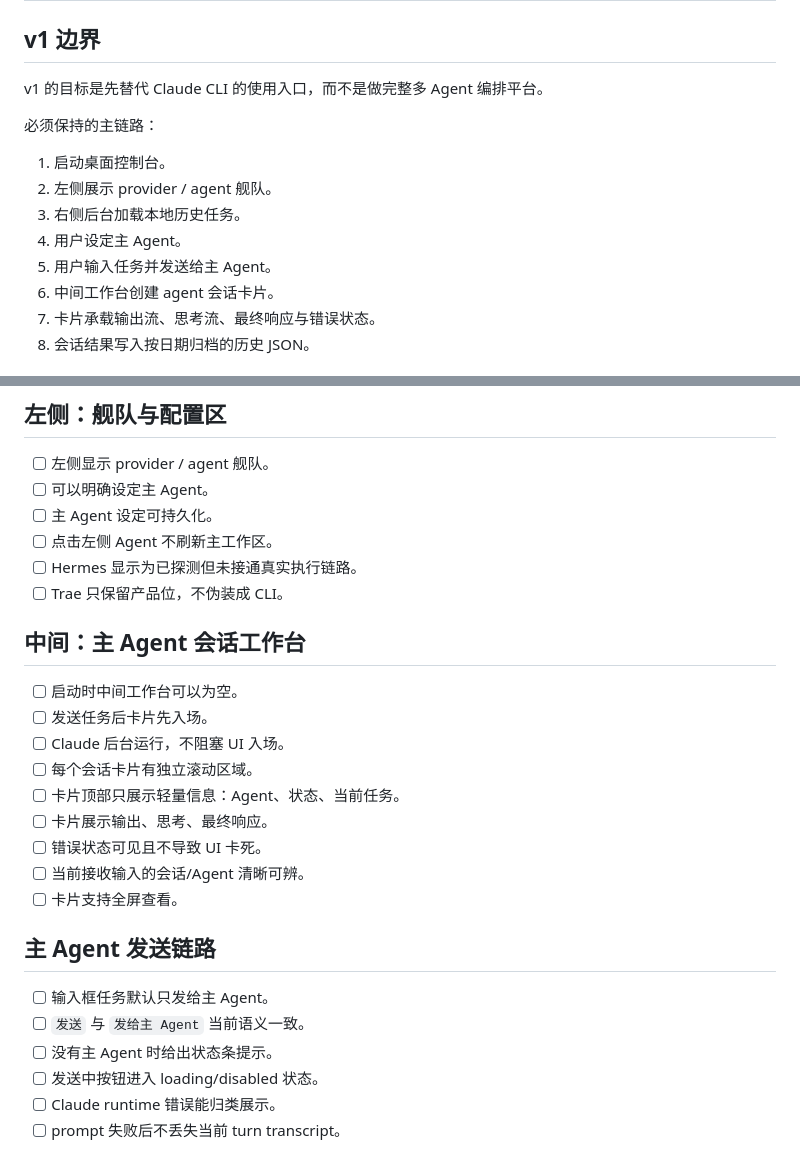
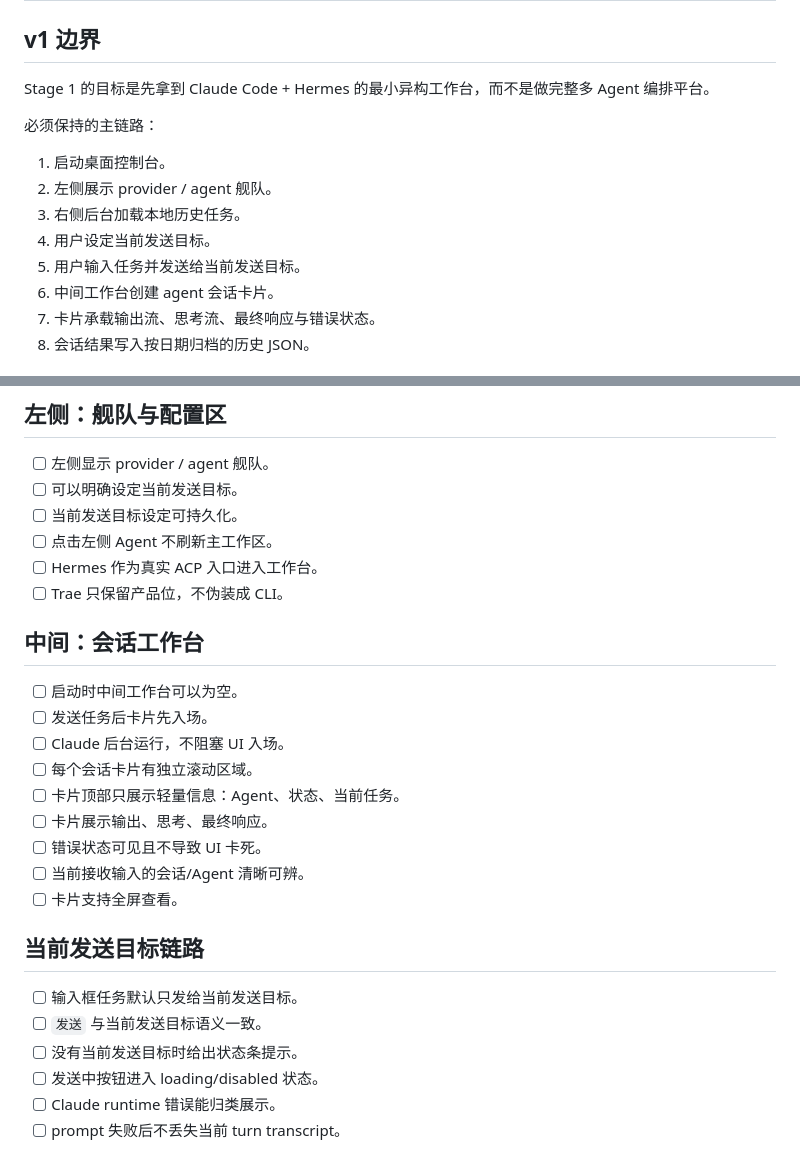
Before and after one commit to tianyamoon/LunaAgentOS, a Markdown page: docs/v1-acceptance.md, 2 parts joined by grey strips. Rendered like a GitHub page.

```diff
--- a/docs/v1-acceptance.md
+++ b/docs/v1-acceptance.md
@@ -2,15 +2,15 @@
 
 ## v1 边界
 
-v1 的目标是先替代 Claude CLI 的使用入口，而不是做完整多 Agent 编排平台。
+Stage 1 的目标是先拿到 Claude Code + Hermes 的最小异构工作台，而不是做完整多 Agent 编排平台。
 
 必须保持的主链路：
 
 1. 启动桌面控制台。
 2. 左侧展示 provider / agent 舰队。
 3. 右侧后台加载本地历史任务。
-4. 用户设定主 Agent。
-5. 用户输入任务并发送给主 Agent。
+4. 用户设定当前发送目标。
+5. 用户输入任务并发送给当前发送目标。
 6. 中间工作台创建 agent 会话卡片。
 7. 卡片承载输出流、思考流、最终响应与错误状态。
 8. 会话结果写入按日期归档的历史 JSON。
@@ -37,13 +37,13 @@ v1 的目标是先替代 Claude CLI 的使用入口，而不是做完整多 Agen
 ## 左侧：舰队与配置区
 
 - [ ] 左侧显示 provider / agent 舰队。
-- [ ] 可以明确设定主 Agent。
-- [ ] 主 Agent 设定可持久化。
+- [ ] 可以明确设定当前发送目标。
+- [ ] 当前发送目标设定可持久化。
 - [ ] 点击左侧 Agent 不刷新主工作区。
-- [ ] Hermes 显示为已探测但未接通真实执行链路。
+- [ ] Hermes 作为真实 ACP 入口进入工作台。
 - [ ] Trae 只保留产品位，不伪装成 CLI。
 
-## 中间：主 Agent 会话工作台
+## 中间：会话工作台
 
 - [ ] 启动时中间工作台可以为空。
 - [ ] 发送任务后卡片先入场。
@@ -55,11 +55,11 @@ v1 的目标是先替代 Claude CLI 的使用入口，而不是做完整多 Agen
 - [ ] 当前接收输入的会话/Agent 清晰可辨。
 - [ ] 卡片支持全屏查看。
 
-## 主 Agent 发送链路
+## 当前发送目标链路
 
-- [ ] 输入框任务默认只发给主 Agent。
-- [ ] `发送` 与 `发给主 Agent` 当前语义一致。
-- [ ] 没有主 Agent 时给出状态条提示。
+- [ ] 输入框任务默认只发给当前发送目标。
+- [ ] `发送` 与当前发送目标语义一致。
+- [ ] 没有当前发送目标时给出状态条提示。
 - [ ] 发送中按钮进入 loading/disabled 状态。
 - [ ] Claude runtime 错误能归类展示。
 - [ ] prompt 失败后不丢失当前 turn transcript。
```
Also changed, not shown: docs/prompt-v1-alignment.md (+14 -13 lines).
